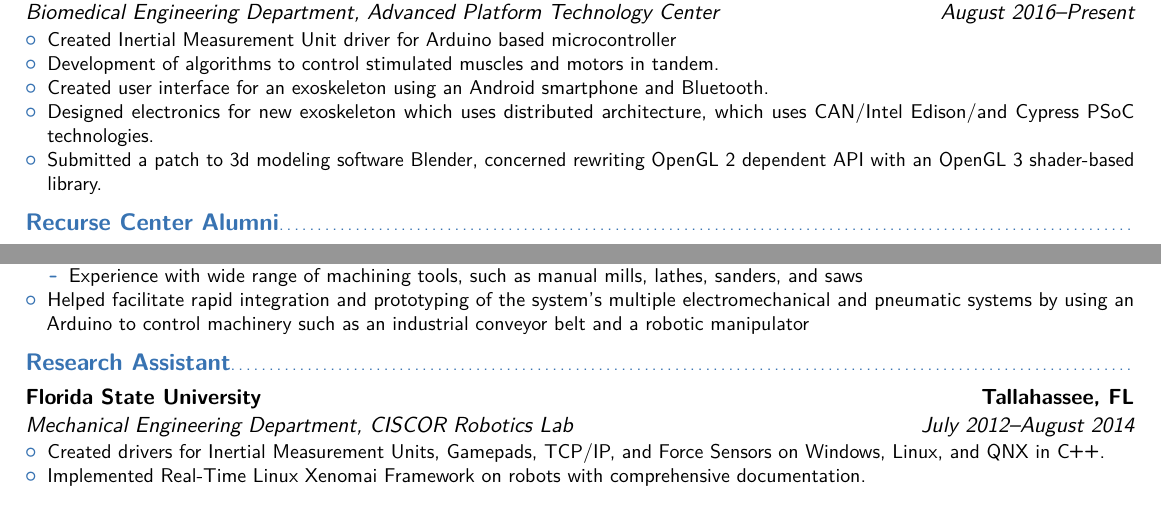
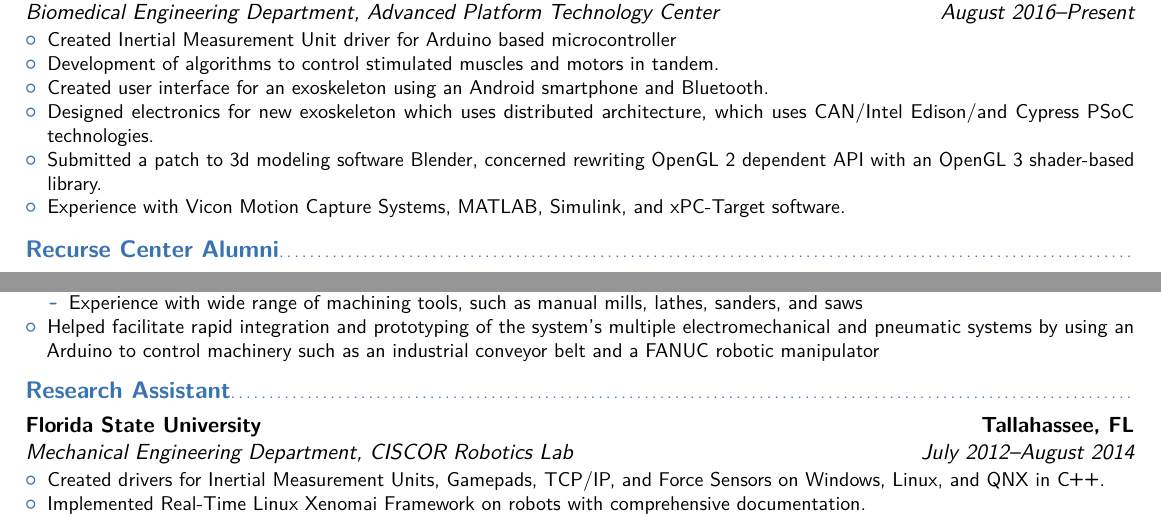
Before and after one commit to ryry0/LaTeX-Resume, a LaTeX CV (main.tex): two parts of page 1 of 2, joined at a grey line, cut so that both start at the same text. Compiled offline with pdfLaTeX.

Commit message:
Added fanuc and matlab/vicon/xpc target.

```diff
--- a/main.tex
+++ b/main.tex
@@ -79,6 +79,7 @@
        \item Submitted a patch to 3d modeling software Blender, concerned
                rewriting OpenGL 2 dependent API with an OpenGL 3 shader-based
                 library.
+       \item Experience with Vicon Motion Capture Systems, MATLAB, Simulink, and xPC-Target software.
 \end{itemize}
 }
 
@@ -129,7 +130,8 @@
         \end{itemize}
         \item Helped facilitate rapid integration and prototyping of the system's multiple
                 electromechanical and pneumatic systems by using an
-                Arduino to control machinery such as an industrial conveyor belt and a robotic manipulator
+                Arduino to control machinery such as an industrial conveyor belt
+                and a FANUC robotic manipulator
 \end{itemize}
 }
 
```
